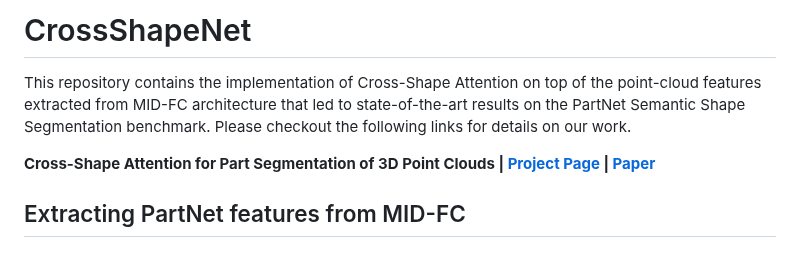
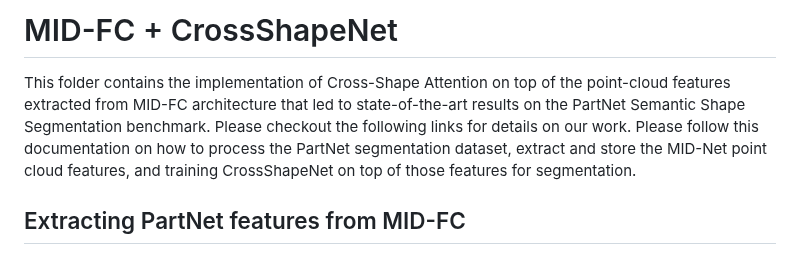
Before and after one commit to marios2019/CSN, a Markdown page: MID-FC/README.md, the part around the change. Rendered like a GitHub page.

Commit message:
up readme

```diff
--- a/MID-FC/README.md
+++ b/MID-FC/README.md
@@ -1,8 +1,8 @@
-# CrossShapeNet
+# MID-FC + CrossShapeNet
 
-This repository contains the implementation of Cross-Shape Attention on top of the point-cloud features extracted from MID-FC architecture that led to state-of-the-art results on the PartNet Semantic Shape Segmentation benchmark. Please checkout the following links for details on our work.
-
-**Cross-Shape Attention for Part Segmentation of 3D Point Clouds | [Project Page](https://marios2019.github.io/CSN/) | [Paper](https://arxiv.org/abs/2003.09053)**
+This folder contains the implementation of Cross-Shape Attention on top of the point-cloud features extracted from MID-FC architecture that led to state-of-the-art results on the PartNet Semantic Shape Segmentation benchmark. Please checkout the following links for details on our work. Please follow this documentation on how to process the PartNet segmentation dataset, extract and store the MID-Net point cloud features, and training CrossShapeNet on top of those features for segmentation.
+<!--
+**Cross-Shape Attention for Part Segmentation of 3D Point Clouds | [Project Page](https://marios2019.github.io/CSN/) | [Paper](https://arxiv.org/abs/2003.09053)** -->
 
 ## Extracting PartNet features from MID-FC
 
```
